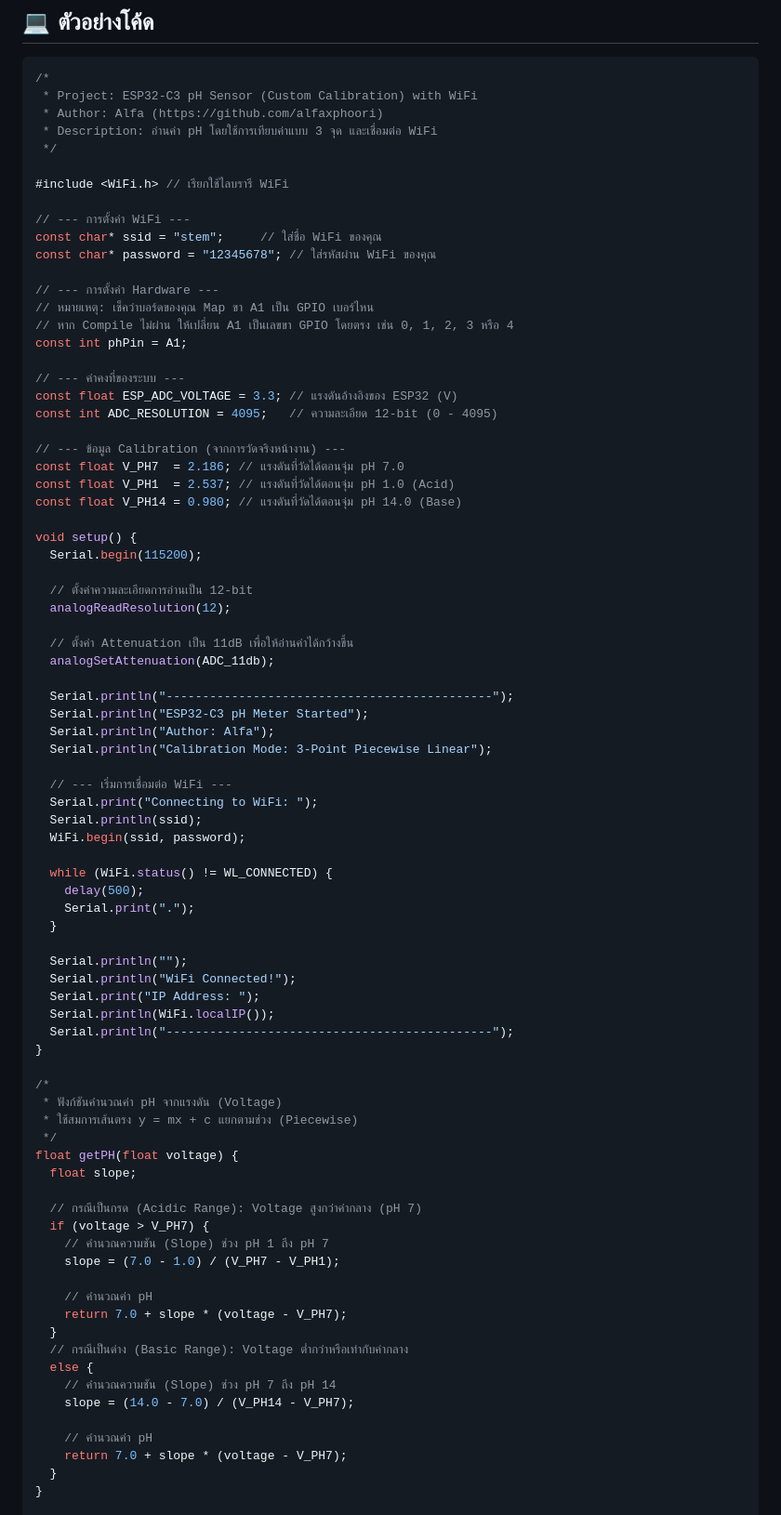
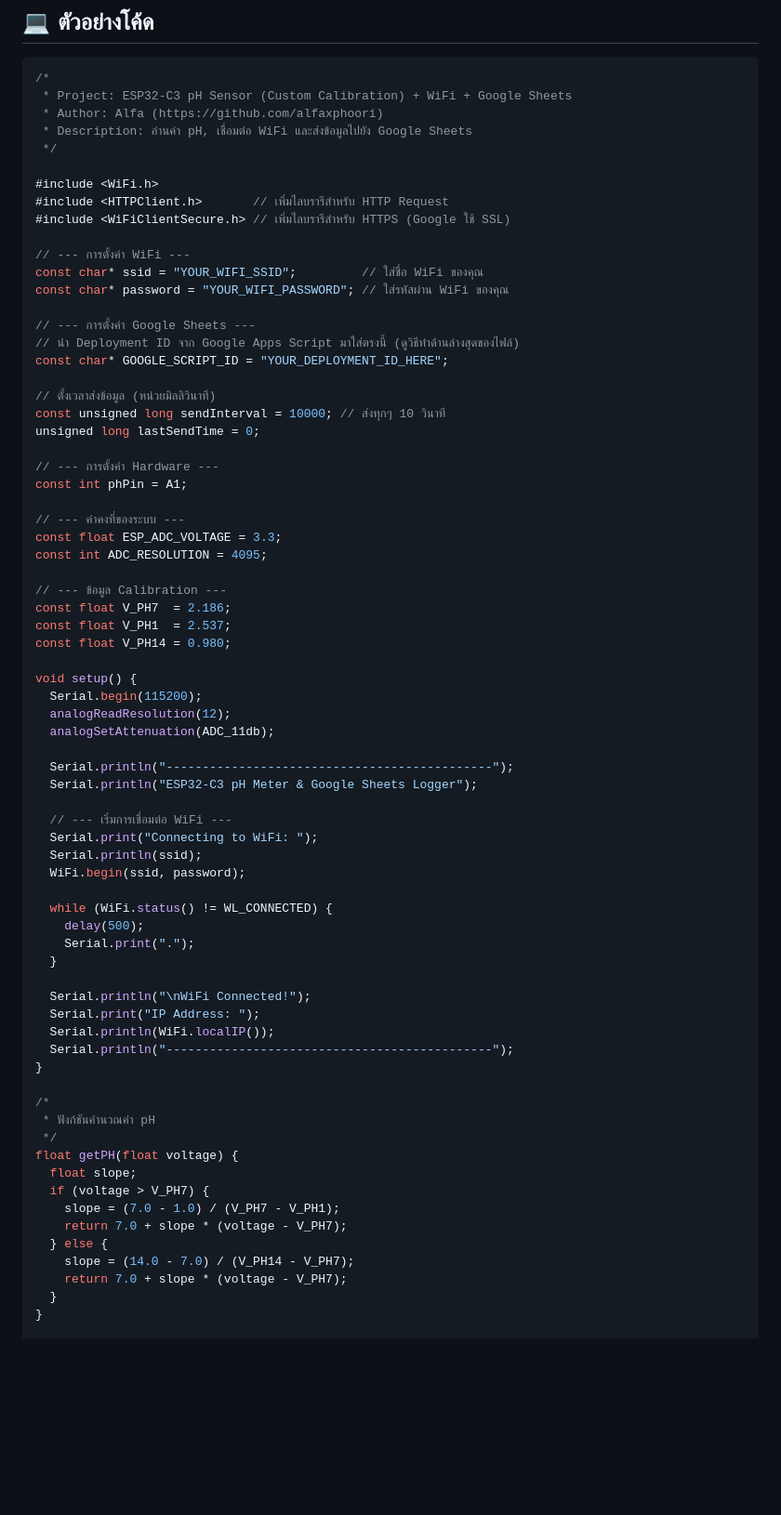
Before and after one commit to alfaXphoori/STEM, a Markdown page: 03_ESP32_pH_Wifi_Sheet.md, the part around one of its changes. Shown at 93% size. Rendered like a GitHub page; blank space fills up the shorter version.

````diff
--- a/03_ESP32_pH_Wifi_Sheet.md
+++ b/03_ESP32_pH_Wifi_Sheet.md
@@ -104,44 +104,46 @@ function doGet(e) {
 ## 💻 ตัวอย่างโค้ด
 ```cpp
 /*
- * Project: ESP32-C3 pH Sensor (Custom Calibration) with WiFi
+ * Project: ESP32-C3 pH Sensor (Custom Calibration) + WiFi + Google Sheets
  * Author: Alfa (https://github.com/alfaxphoori)
- * Description: อ่านค่า pH โดยใช้การเทียบค่าแบบ 3 จุด และเชื่อมต่อ WiFi
+ * Description: อ่านค่า pH, เชื่อมต่อ WiFi และส่งข้อมูลไปยัง Google Sheets
  */
 
-#include <WiFi.h> // เรียกใช้ไลบรารี WiFi
+#include <WiFi.h>
+#include <HTTPClient.h>       // เพิ่มไลบรารีสำหรับ HTTP Request
+#include <WiFiClientSecure.h> // เพิ่มไลบรารีสำหรับ HTTPS (Google ใช้ SSL)
 
 // --- การตั้งค่า WiFi ---
-const char* ssid = "stem";     // ใส่ชื่อ WiFi ของคุณ
-const char* password = "12345678"; // ใส่รหัสผ่าน WiFi ของคุณ
+const char* ssid = "YOUR_WIFI_SSID";         // ใส่ชื่อ WiFi ของคุณ
+const char* password = "YOUR_WIFI_PASSWORD"; // ใส่รหัสผ่าน WiFi ของคุณ
+
+// --- การตั้งค่า Google Sheets ---
+// นำ Deployment ID จาก Google Apps Script มาใส่ตรงนี้ (ดูวิธีทำด้านล่างสุดของไฟล์)
+const char* GOOGLE_SCRIPT_ID = "YOUR_DEPLOYMENT_ID_HERE";
+
+// ตั้งเวลาส่งข้อมูล (หน่วยมิลลิวินาที)
+const unsigned long sendInterval = 10000; // ส่งทุกๆ 10 วินาที
+unsigned long lastSendTime = 0;
 
 // --- การตั้งค่า Hardware ---
-// หมายเหตุ: เช็คว่าบอร์ดของคุณ Map ขา A1 เป็น GPIO เบอร์ไหน
-// หาก Compile ไม่ผ่าน ให้เปลี่ยน A1 เป็นเลขขา GPIO โดยตรง เช่น 0, 1, 2, 3 หรือ 4
 const int phPin = A1;
 
 // --- ค่าคงที่ของระบบ ---
-const float ESP_ADC_VOLTAGE = 3.3; // แรงดันอ้างอิงของ ESP32 (V)
-const int ADC_RESOLUTION = 4095;   // ความละเอียด 12-bit (0 - 4095)
+const float ESP_ADC_VOLTAGE = 3.3;
+const int ADC_RESOLUTION = 4095;
 
-// --- ข้อมูล Calibration (จากการวัดจริงหน้างาน) ---
-const float V_PH7  = 2.186; // แรงดันที่วัดได้ตอนจุ่ม pH 7.0
-const float V_PH1  = 2.537; // แรงดันที่วัดได้ตอนจุ่ม pH 1.0 (Acid)
-const float V_PH14 = 0.980; // แรงดันที่วัดได้ตอนจุ่ม pH 14.0 (Base)
+// --- ข้อมูล Calibration ---
+const float V_PH7  = 2.186;
+const float V_PH1  = 2.537;
+const float V_PH14 = 0.980;
 
 void setup() {
   Serial.begin(115200);
-
-  // ตั้งค่าความละเอียดการอ่านเป็น 12-bit
   analogReadResolution(12);
-
-  // ตั้งค่า Attenuation เป็น 11dB เพื่อให้อ่านค่าได้กว้างขึ้น
   analogSetAttenuation(ADC_11db);
 
   Serial.println("---------------------------------------------");
-  Serial.println("ESP32-C3 pH Meter Started");
-  Serial.println("Author: Alfa");
-  Serial.println("Calibration Mode: 3-Point Piecewise Linear");
+  Serial.println("ESP32-C3 pH Meter & Google Sheets Logger");
 
   // --- เริ่มการเชื่อมต่อ WiFi ---
   Serial.print("Connecting to WiFi: ");
@@ -153,34 +155,22 @@ void setup() {
     Serial.print(".");
   }
 
-  Serial.println("");
-  Serial.println("WiFi Connected!");
+  Serial.println("\nWiFi Connected!");
   Serial.print("IP Address: ");
   Serial.println(WiFi.localIP());
   Serial.println("---------------------------------------------");
 }
 
 /*
- * ฟังก์ชันคำนวณค่า pH จากแรงดัน (Voltage)
- * ใช้สมการเส้นตรง y = mx + c แยกตามช่วง (Piecewise)
+ * ฟังก์ชันคำนวณค่า pH
  */
 float getPH(float voltage) {
   float slope;
-
-  // กรณีเป็นกรด (Acidic Range): Voltage สูงกว่าค่ากลาง (pH 7)
   if (voltage > V_PH7) {
-    // คำนวณความชัน (Slope) ช่วง pH 1 ถึง pH 7
     slope = (7.0 - 1.0) / (V_PH7 - V_PH1);
-
-    // คำนวณค่า pH
     return 7.0 + slope * (voltage - V_PH7);
-  }
-  // กรณีเป็นด่าง (Basic Range): Voltage ต่ำกว่าหรือเท่ากับค่ากลาง
-  else {
-    // คำนวณความชัน (Slope) ช่วง pH 7 ถึง pH 14
+  } else {
     slope = (14.0 - 7.0) / (V_PH14 - V_PH7);
-
-    // คำนวณค่า pH
     return 7.0 + slope * (voltage - V_PH7);
   }
 }
````
Also changed, not shown: other parts of 03_ESP32_pH_Wifi_Sheet.md (+64 -21 lines).
